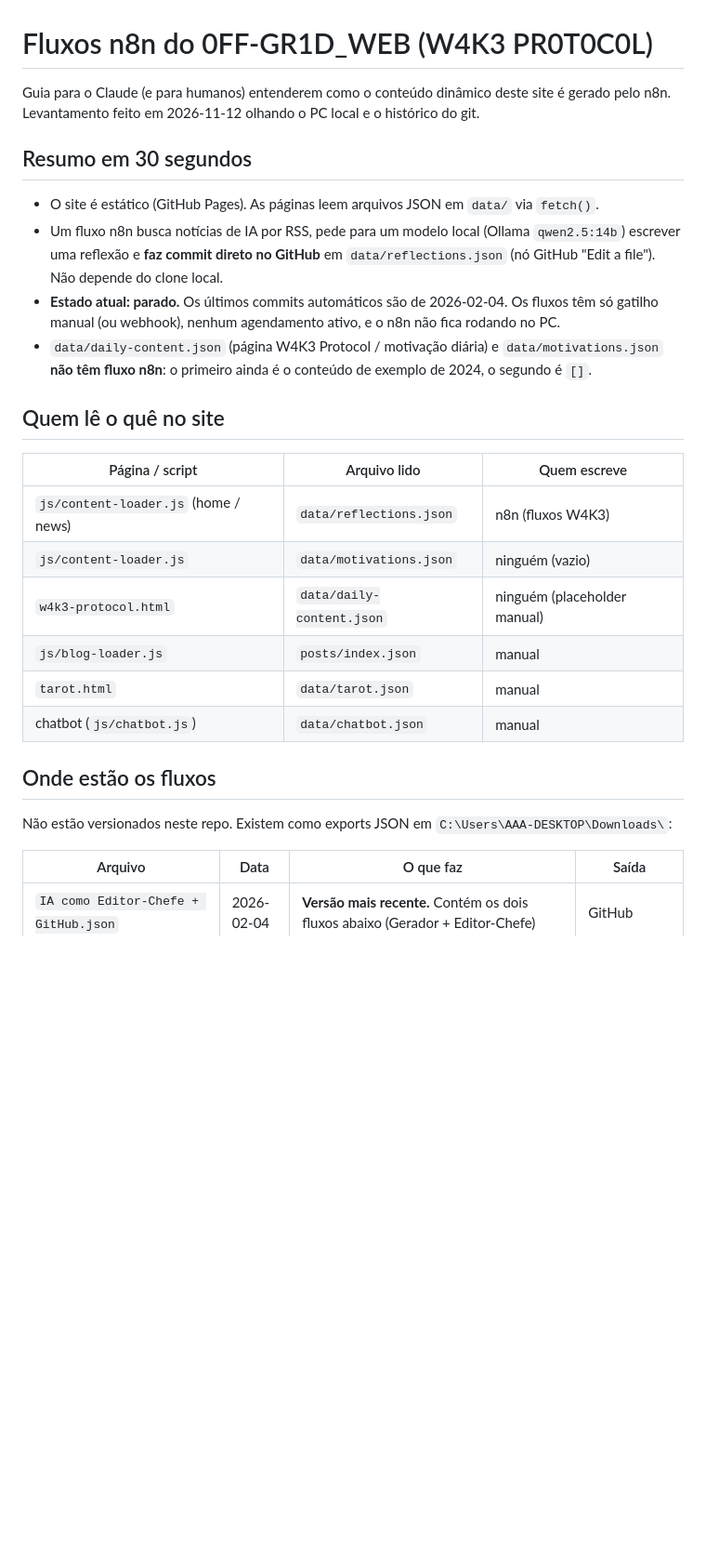
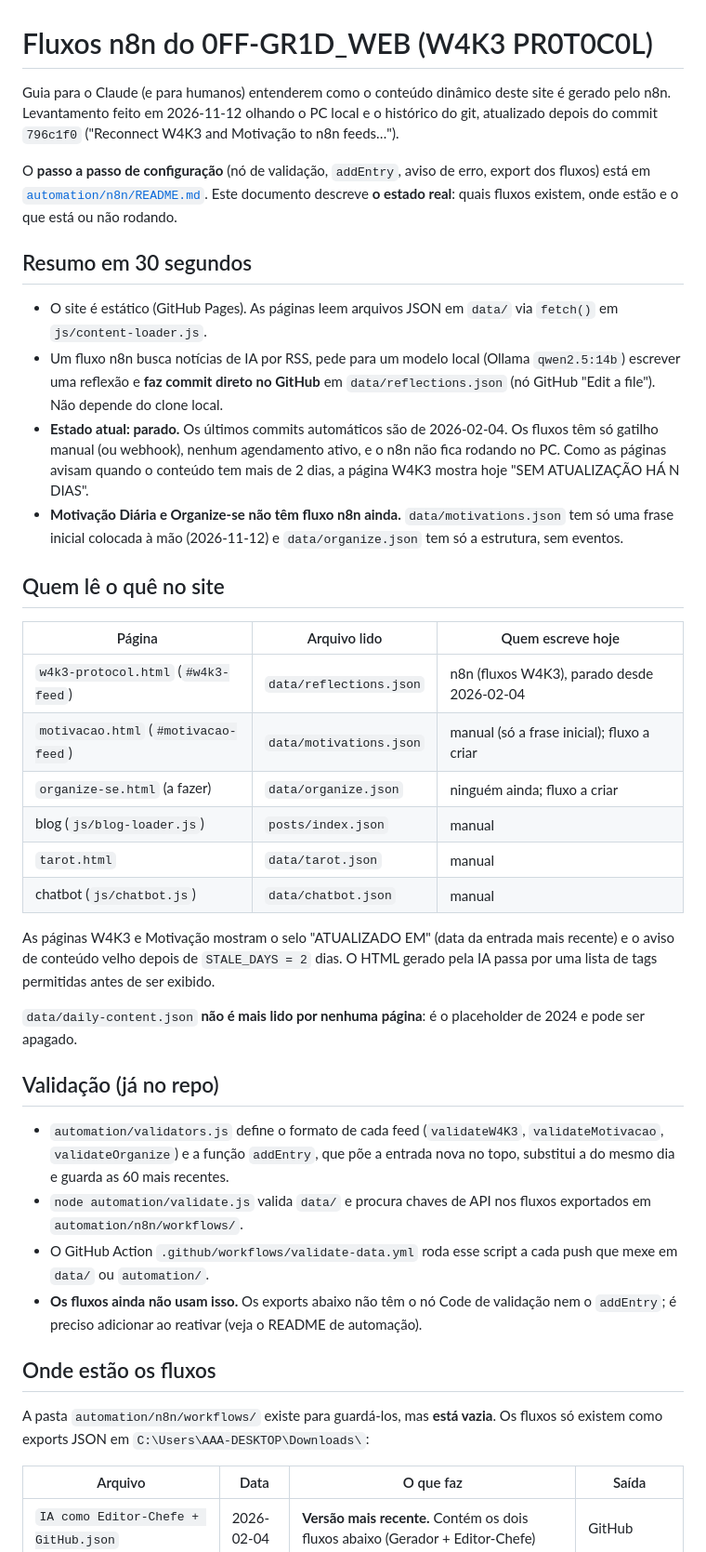
Before and after one commit to Alexandre-Augusto-Art/0FF-GR1D_WEB, a Markdown page: docs/N8N_FLOWS.md, the part around one of its changes. Shown at 93% size. Rendered like a GitHub page; blank space fills up the shorter version.

```diff
--- a/docs/N8N_FLOWS.md
+++ b/docs/N8N_FLOWS.md
@@ -1,34 +1,62 @@
 # Fluxos n8n do 0FF-GR1D_WEB (W4K3 PR0T0C0L)
 
 Guia para o Claude (e para humanos) entenderem como o conteúdo dinâmico deste site
-é gerado pelo n8n. Levantamento feito em 2026-11-12 olhando o PC local e o histórico do git.
+é gerado pelo n8n. Levantamento feito em 2026-11-12 olhando o PC local e o histórico do git,
+atualizado depois do commit `796c1f0` ("Reconnect W4K3 and Motivação to n8n feeds…").
+
+O **passo a passo de configuração** (nó de validação, `addEntry`, aviso de erro, export dos
+fluxos) está em [`automation/n8n/README.md`](../automation/n8n/README.md). Este documento
+descreve **o estado real**: quais fluxos existem, onde estão e o que está ou não rodando.
 
 ## Resumo em 30 segundos
 
-- O site é estático (GitHub Pages). As páginas leem arquivos JSON em `data/` via `fetch()`.
+- O site é estático (GitHub Pages). As páginas leem arquivos JSON em `data/` via `fetch()`
+  em `js/content-loader.js`.
 - Um fluxo n8n busca notícias de IA por RSS, pede para um modelo local (Ollama `qwen2.5:14b`)
   escrever uma reflexão e **faz commit direto no GitHub** em `data/reflections.json`
   (nó GitHub "Edit a file"). Não depende do clone local.
 - **Estado atual: parado.** Os últimos commits automáticos são de 2026-02-04.
   Os fluxos têm só gatilho manual (ou webhook), nenhum agendamento ativo, e o n8n não fica
-  rodando no PC.
-- `data/daily-content.json` (página W4K3 Protocol / motivação diária) e `data/motivations.json`
-  **não têm fluxo n8n**: o primeiro ainda é o conteúdo de exemplo de 2024, o segundo é `[]`.
+  rodando no PC. Como as páginas avisam quando o conteúdo tem mais de 2 dias, a página
+  W4K3 mostra hoje "SEM ATUALIZAÇÃO HÁ N DIAS".
+- **Motivação Diária e Organize-se não têm fluxo n8n ainda.** `data/motivations.json` tem só
+  uma frase inicial colocada à mão (2026-11-12) e `data/organize.json` tem só a estrutura,
+  sem eventos.
 
 ## Quem lê o quê no site
 
-| Página / script | Arquivo lido | Quem escreve |
+| Página | Arquivo lido | Quem escreve hoje |
 |---|---|---|
-| `js/content-loader.js` (home / news) | `data/reflections.json` | n8n (fluxos W4K3) |
-| `js/content-loader.js` | `data/motivations.json` | ninguém (vazio) |
-| `w4k3-protocol.html` | `data/daily-content.json` | ninguém (placeholder manual) |
-| `js/blog-loader.js` | `posts/index.json` | manual |
+| `w4k3-protocol.html` (`#w4k3-feed`) | `data/reflections.json` | n8n (fluxos W4K3), parado desde 2026-02-04 |
+| `motivacao.html` (`#motivacao-feed`) | `data/motivations.json` | manual (só a frase inicial); fluxo a criar |
+| `organize-se.html` (a fazer) | `data/organize.json` | ninguém ainda; fluxo a criar |
+| blog (`js/blog-loader.js`) | `posts/index.json` | manual |
 | `tarot.html` | `data/tarot.json` | manual |
 | chatbot (`js/chatbot.js`) | `data/chatbot.json` | manual |
 
+As páginas W4K3 e Motivação mostram o selo "ATUALIZADO EM" (data da entrada mais recente) e
+o aviso de conteúdo velho depois de `STALE_DAYS = 2` dias. O HTML gerado pela IA passa por uma
+lista de tags permitidas antes de ser exibido.
+
+`data/daily-content.json` **não é mais lido por nenhuma página**: é o placeholder de 2024 e
+pode ser apagado.
+
+## Validação (já no repo)
+
+- `automation/validators.js` define o formato de cada feed (`validateW4K3`,
+  `validateMotivacao`, `validateOrganize`) e a função `addEntry`, que põe a entrada nova no
+  topo, substitui a do mesmo dia e guarda as 60 mais recentes.
+- `node automation/validate.js` valida `data/` e procura chaves de API nos fluxos exportados
+  em `automation/n8n/workflows/`.
+- O GitHub Action `.github/workflows/validate-data.yml` roda esse script a cada push que mexe em
+  `data/` ou `automation/`.
+- **Os fluxos ainda não usam isso.** Os exports abaixo não têm o nó Code de validação nem o
+  `addEntry`; é preciso adicionar ao reativar (veja o README de automação).
+
 ## Onde estão os fluxos
 
-Não estão versionados neste repo. Existem como exports JSON em `C:\Users\AAA-DESKTOP\Downloads\`:
+A pasta `automation/n8n/workflows/` existe para guardá-los, mas **está vazia**. Os fluxos só
+existem como exports JSON em `C:\Users\AAA-DESKTOP\Downloads\`:
 
 | Arquivo | Data | O que faz | Saída |
 |---|---|---|---|
```
Also changed, not shown: other parts of docs/N8N_FLOWS.md (+33 -17 lines).
